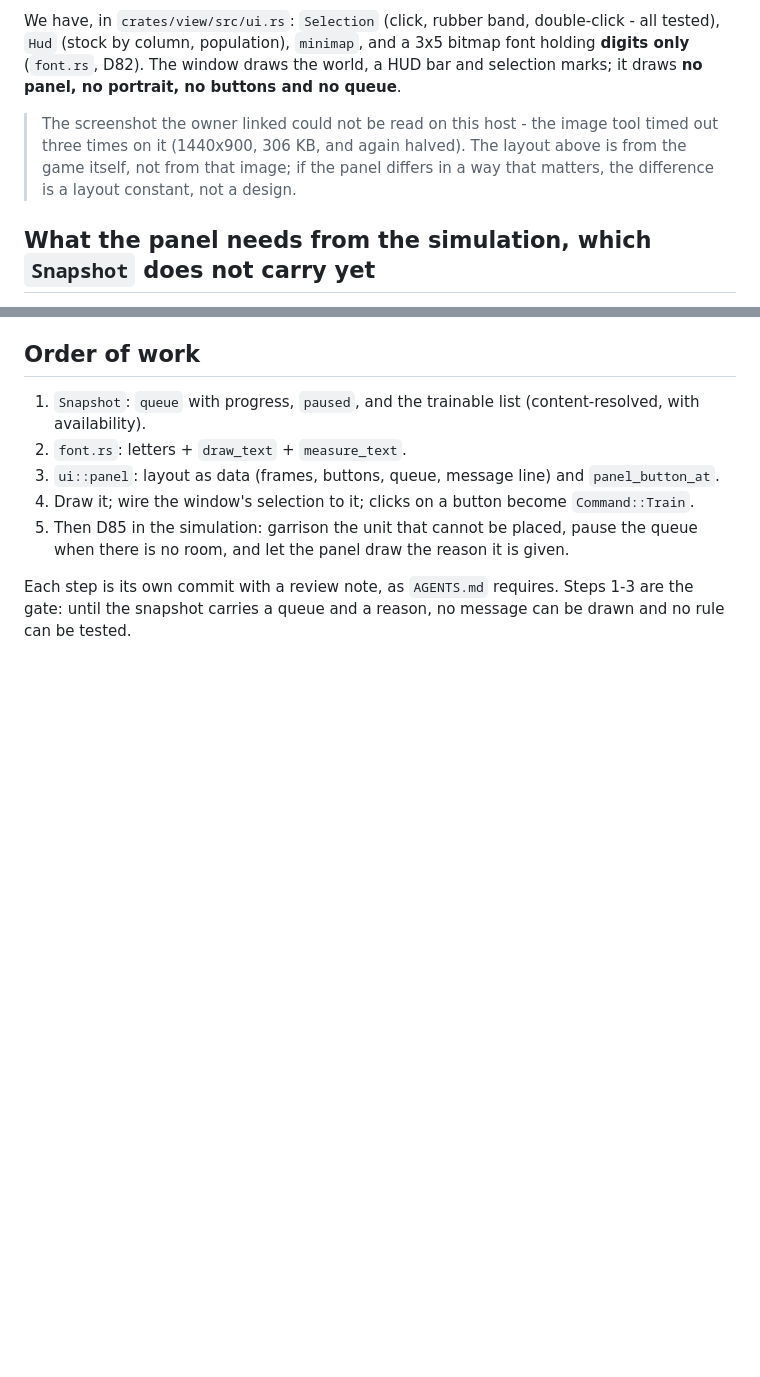
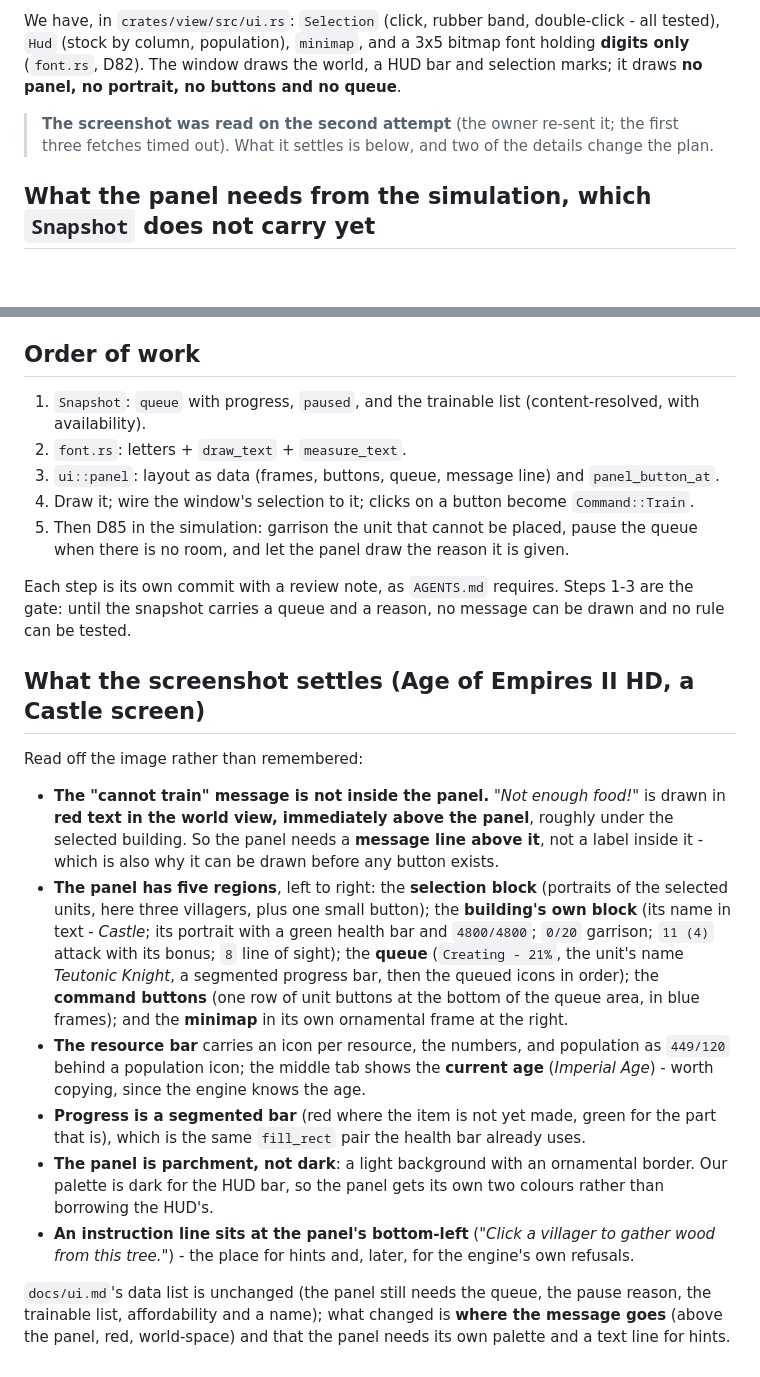
Before and after one commit to Rodelero1/ruage, a Markdown page: docs/ui.md, 2 parts joined by grey strips. Rendered like a GitHub page; blank space fills up the shorter version.

Commit message:
docs: what the Castle screenshot settles - the message is above the panel, not in it
The owner re-sent the image and it reads now. Two details change the plan: the
'Not enough food!' message is red text in the world view immediately above the
command panel, and the panel has five regions (selection, building stats, queue
with segmented progress, one row of command buttons, minimap) on a parchment
background with a hint line at its bottom-left.

```diff
--- a/docs/ui.md
+++ b/docs/ui.md
@@ -15,9 +15,8 @@ We have, in `crates/view/src/ui.rs`: `Selection` (click, rubber band, double-cli
 population), `minimap`, and a 3x5 bitmap font holding **digits only** (`font.rs`, D82). The window draws the world, a HUD
 bar and selection marks; it draws **no panel, no portrait, no buttons and no queue**.
 
-> The screenshot the owner linked could not be read on this host - the image tool timed out three times on it (1440x900,
-> 306 KB, and again halved). The layout above is from the game itself, not from that image; if the panel differs in a way
-> that matters, the difference is a layout constant, not a design.
+> **The screenshot was read on the second attempt** (the owner re-sent it; the first three fetches timed out). What it
+> settles is below, and two of the details change the plan.
 
 ## What the panel needs from the simulation, which `Snapshot` does not carry yet
 
@@ -80,3 +79,29 @@ The panel is a **pure function of the snapshot plus the selection plus the conte
 
 Each step is its own commit with a review note, as `AGENTS.md` requires. Steps 1-3 are the gate: until the snapshot carries
 a queue and a reason, no message can be drawn and no rule can be tested.
+
+## What the screenshot settles (Age of Empires II HD, a Castle screen)
+
+Read off the image rather than remembered:
+
+- **The "cannot train" message is not inside the panel.** *"Not enough food!"* is drawn in **red text in the world view,
+  immediately above the panel**, roughly under the selected building. So the panel needs a **message line above it**, not a
+  label inside it - which is also why it can be drawn before any button exists.
+- **The panel has five regions**, left to right: the **selection block** (portraits of the selected units, here three
+  villagers, plus one small button); the **building's own block** (its name in text - *Castle*; its portrait with a green
+  health bar and `4800/4800`; `0/20` garrison; `11 (4)` attack with its bonus; `8` line of sight); the **queue**
+  (`Creating - 21%`, the unit's name *Teutonic Knight*, a segmented progress bar, then the queued icons in order); the
+  **command buttons** (one row of unit buttons at the bottom of the queue area, in blue frames); and the **minimap** in its
+  own ornamental frame at the right.
+- **The resource bar** carries an icon per resource, the numbers, and population as `449/120` behind a population icon;
+  the middle tab shows the **current age** (*Imperial Age*) - worth copying, since the engine knows the age.
+- **Progress is a segmented bar** (red where the item is not yet made, green for the part that is), which is the same
+  `fill_rect` pair the health bar already uses.
+- **The panel is parchment, not dark**: a light background with an ornamental border. Our palette is dark for the HUD bar,
+  so the panel gets its own two colours rather than borrowing the HUD's.
+- **An instruction line sits at the panel's bottom-left** (*"Click a villager to gather wood from this tree."*) - the
+  place for hints and, later, for the engine's own refusals.
+
+`docs/ui.md`'s data list is unchanged (the panel still needs the queue, the pause reason, the trainable list,
+affordability and a name); what changed is **where the message goes** (above the panel, red, world-space) and that the
+panel needs its own palette and a text line for hints.
```
